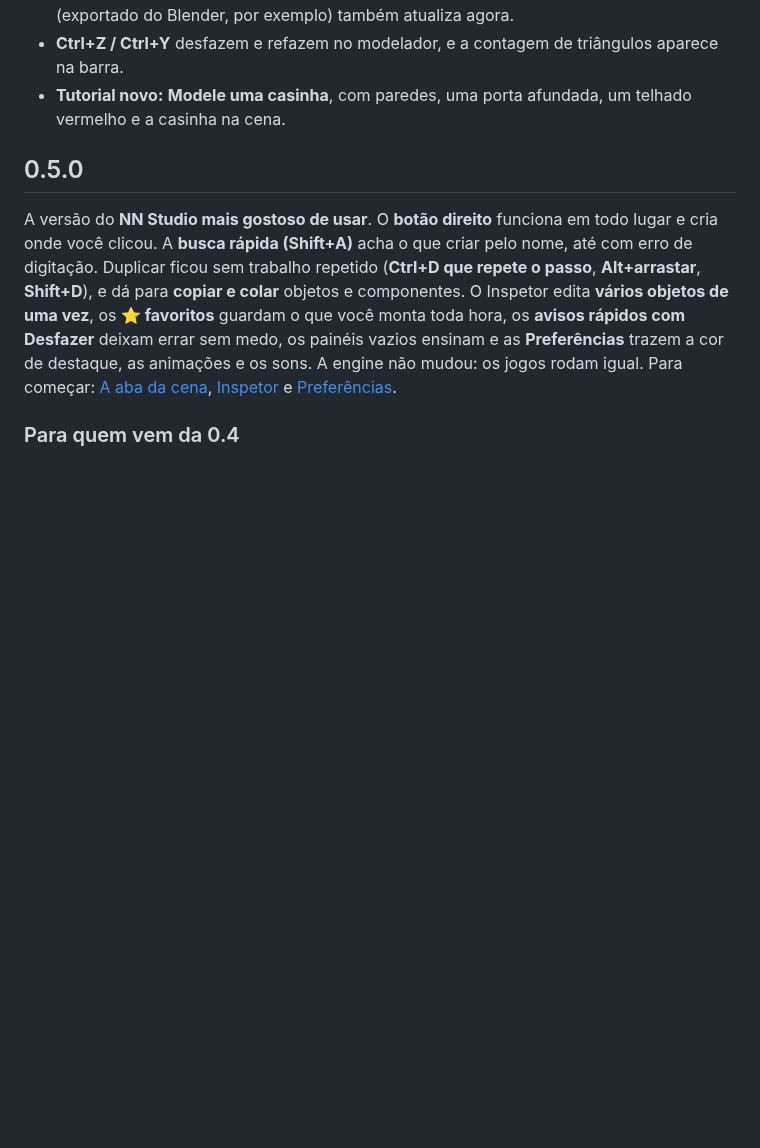
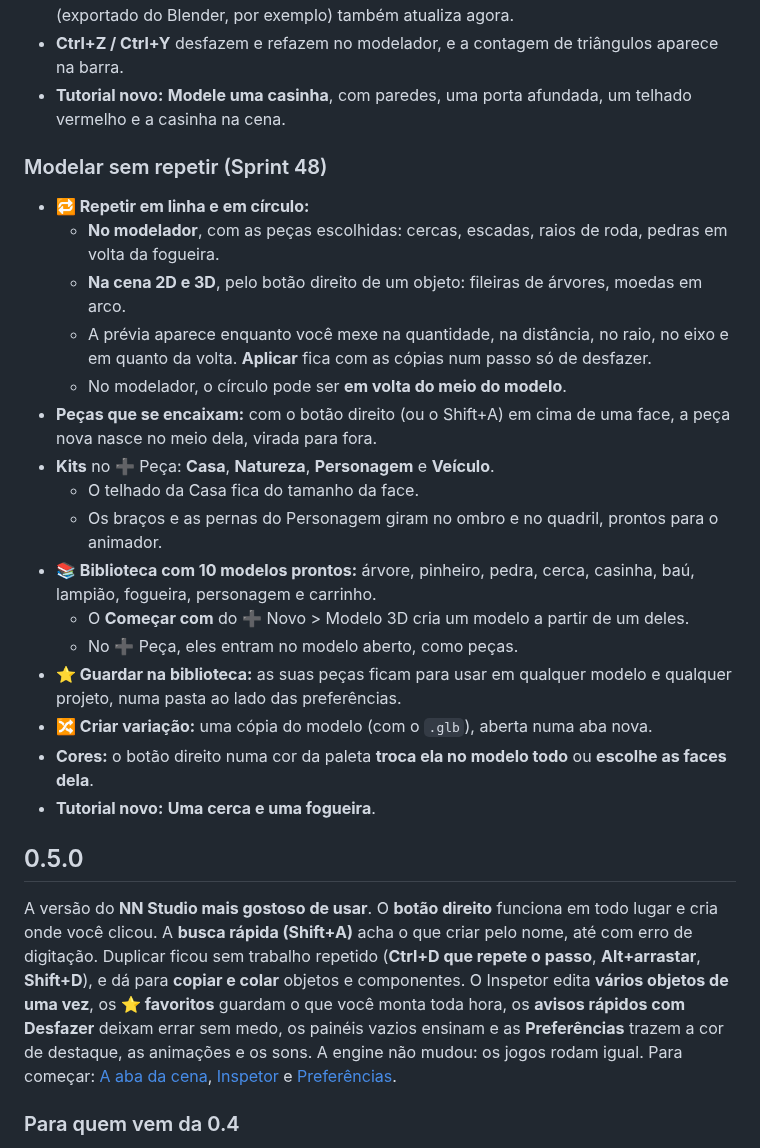
Before and after one commit to nereuneto/nn-engine, a Markdown page: CHANGELOG.md, the part around the change. GitHub-like rendering; blank space fills up the shorter version.

```diff
--- a/CHANGELOG.md
+++ b/CHANGELOG.md
@@ -22,6 +22,25 @@ As versões seguem o [versionamento semântico](https://semver.org/lang/pt-BR/).
 - **Na cena:** arrastar o `.modelo` do painel Arquivos para uma cena 3D cria o objeto com o `.glb`. Salvar o modelo de novo atualiza as cenas abertas. Trocar um `.glb` por fora (exportado do Blender, por exemplo) também atualiza agora.
 - **Ctrl+Z / Ctrl+Y** desfazem e refazem no modelador, e a contagem de triângulos aparece na barra.
 - **Tutorial novo:** **Modele uma casinha**, com paredes, uma porta afundada, um telhado vermelho e a casinha na cena.
+
+### Modelar sem repetir (Sprint 48)
+
+- **🔁 Repetir em linha e em círculo:**
+  - **No modelador**, com as peças escolhidas: cercas, escadas, raios de roda, pedras em volta da fogueira.
+  - **Na cena 2D e 3D**, pelo botão direito de um objeto: fileiras de árvores, moedas em arco.
+  - A prévia aparece enquanto você mexe na quantidade, na distância, no raio, no eixo e em quanto da volta. **Aplicar** fica com as cópias num passo só de desfazer.
+  - No modelador, o círculo pode ser **em volta do meio do modelo**.
+- **Peças que se encaixam:** com o botão direito (ou o Shift+A) em cima de uma face, a peça nova nasce no meio dela, virada para fora.
+- **Kits** no ➕ Peça: **Casa**, **Natureza**, **Personagem** e **Veículo**.
+  - O telhado da Casa fica do tamanho da face.
+  - Os braços e as pernas do Personagem giram no ombro e no quadril, prontos para o animador.
+- **📚 Biblioteca com 10 modelos prontos:** árvore, pinheiro, pedra, cerca, casinha, baú, lampião, fogueira, personagem e carrinho.
+  - O **Começar com** do ➕ Novo > Modelo 3D cria um modelo a partir de um deles.
+  - No ➕ Peça, eles entram no modelo aberto, como peças.
+- **⭐ Guardar na biblioteca:** as suas peças ficam para usar em qualquer modelo e qualquer projeto, numa pasta ao lado das preferências.
+- **🔀 Criar variação:** uma cópia do modelo (com o `.glb`), aberta numa aba nova.
+- **Cores:** o botão direito numa cor da paleta **troca ela no modelo todo** ou **escolhe as faces dela**.
+- **Tutorial novo:** **Uma cerca e uma fogueira**.
 
 ## 0.5.0
 
```
Also changed, not shown: docs/studio.md (+65 -0 lines), docs/imagens/nn-studio-modelador-kits.png (added), 9 other files.
